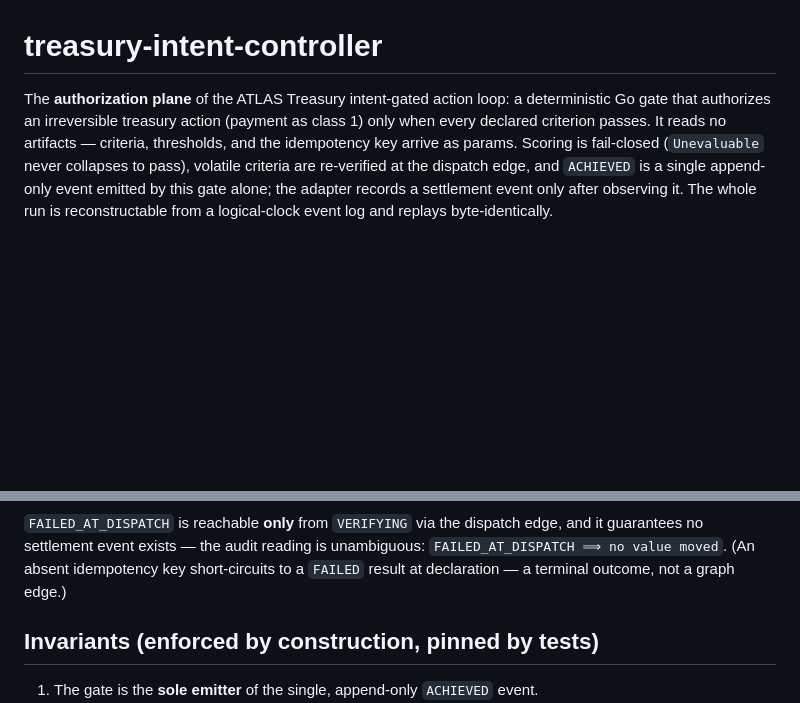
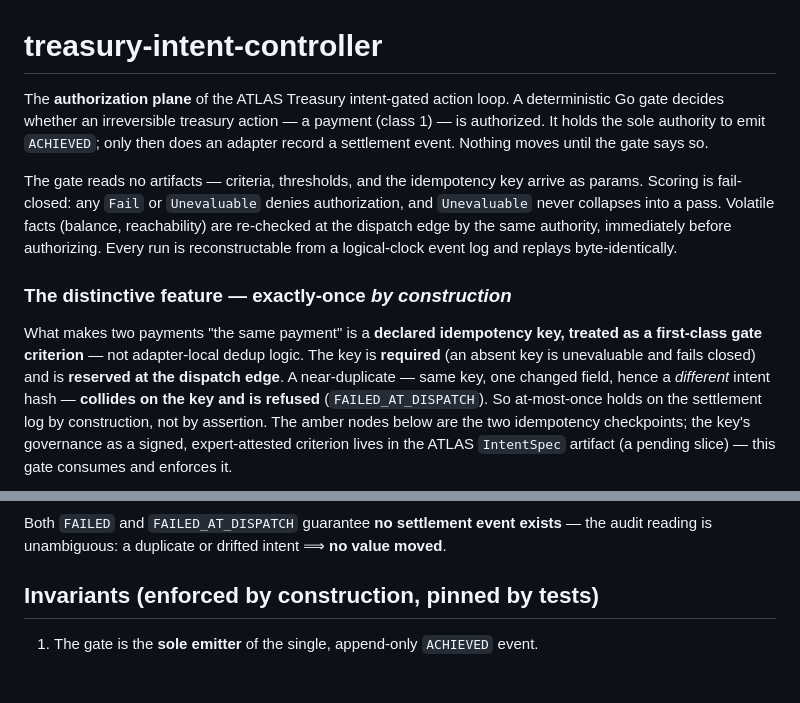
Before and after one commit to hossainpazooki/treasury-intent-controller, a Markdown page: README.md, 2 parts joined by grey strips. Rendered like a GitHub page; blank space fills up the shorter version.

Commit message:
idempotency framing of README

````diff
--- a/README.md
+++ b/README.md
@@ -1,12 +1,26 @@
 # treasury-intent-controller
 
-The **authorization plane** of the ATLAS Treasury intent-gated action loop: a
-deterministic Go gate that authorizes an irreversible treasury action (payment as
-class 1) only when every declared criterion passes. It reads no artifacts — criteria,
-thresholds, and the idempotency key arrive as params. Scoring is fail-closed
-(`Unevaluable` never collapses to pass), volatile criteria are re-verified at the
-dispatch edge, and `ACHIEVED` is a single append-only event emitted by this gate
-alone; the adapter records a settlement event only after observing it. The whole run
-is reconstructable from a logical-clock event log and replays byte-identically.
+The **authorization plane** of the ATLAS Treasury intent-gated action loop. A
+deterministic Go gate decides whether an irreversible treasury action — a payment
+(class 1) — is authorized. It holds the sole authority to emit `ACHIEVED`; only then
+does an adapter record a settlement event. Nothing moves until the gate says so.
+
+The gate reads no artifacts — criteria, thresholds, and the idempotency key arrive as
+params. Scoring is fail-closed: any `Fail` or `Unevaluable` denies authorization, and
+`Unevaluable` never collapses into a pass. Volatile facts (balance, reachability) are
+re-checked at the dispatch edge by the same authority, immediately before authorizing.
+Every run is reconstructable from a logical-clock event log and replays byte-identically.
+
+### The distinctive feature — exactly-once *by construction*
+
+What makes two payments "the same payment" is a **declared idempotency key, treated as
+a first-class gate criterion** — not adapter-local dedup logic. The key is **required**
+(an absent key is unevaluable and fails closed) and is **reserved at the dispatch edge**.
+A near-duplicate — same key, one changed field, hence a *different* intent hash —
+**collides on the key and is refused** (`FAILED_AT_DISPATCH`). So at-most-once holds on
+the settlement log by construction, not by assertion. The amber nodes below are the two
+idempotency checkpoints; the key's governance as a signed, expert-attested criterion
+lives in the ATLAS `IntentSpec` artifact (a pending slice) — this gate consumes and
+enforces it.
 
 ```mermaid
@@ -26,9 +44,7 @@ stateDiagram-v2
 ```
 
-`FAILED_AT_DISPATCH` is reachable **only** from `VERIFYING` via the dispatch edge,
-and it guarantees no settlement event exists — the audit reading is unambiguous:
-`FAILED_AT_DISPATCH ⟹ no value moved`. (An absent idempotency key short-circuits to
-a `FAILED` result at declaration — a terminal outcome, not a graph edge.)
+Both `FAILED` and `FAILED_AT_DISPATCH` guarantee **no settlement event exists** — the
+audit reading is unambiguous: a duplicate or drifted intent ⟹ **no value moved**.
 
 ## Invariants (enforced by construction, pinned by tests)
 
````
Also changed, not shown: other parts of README.md (+17 -13 lines).
